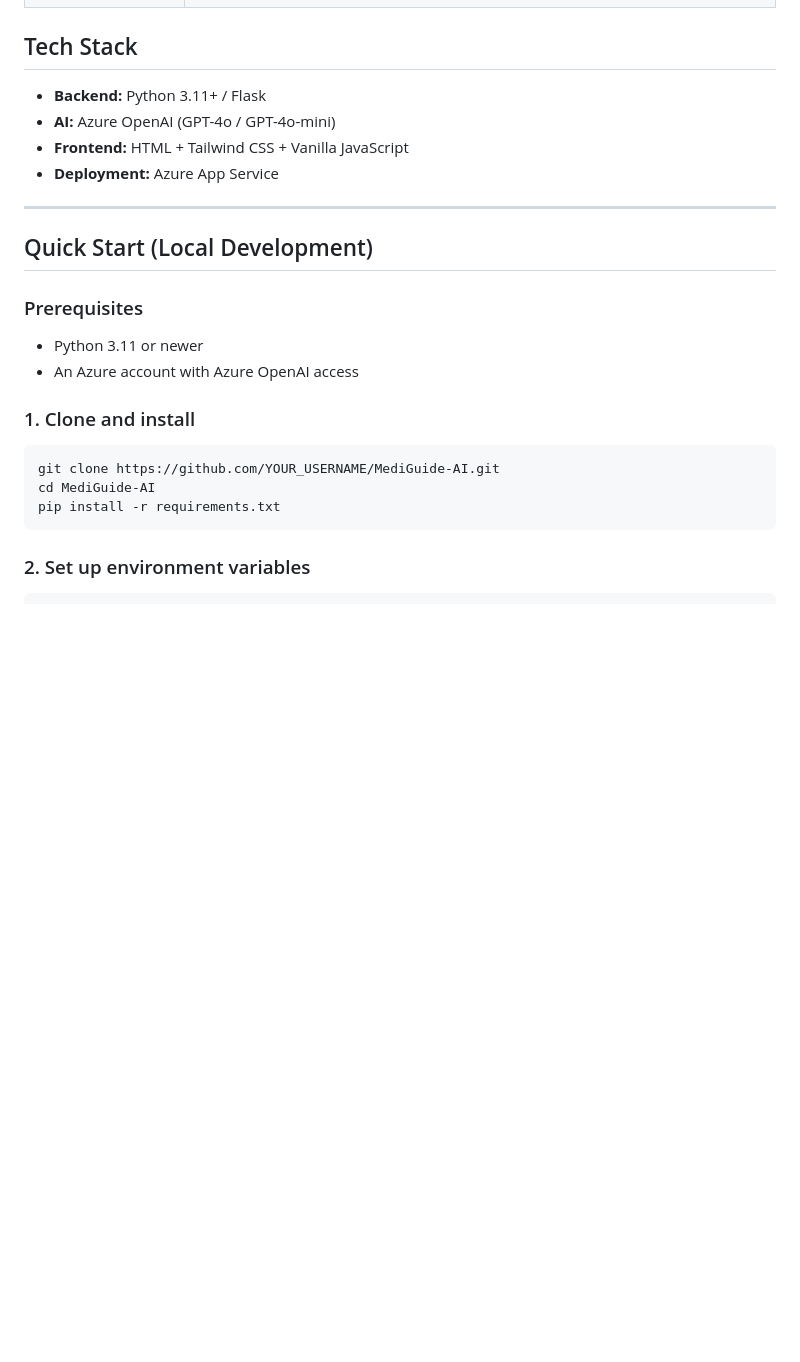
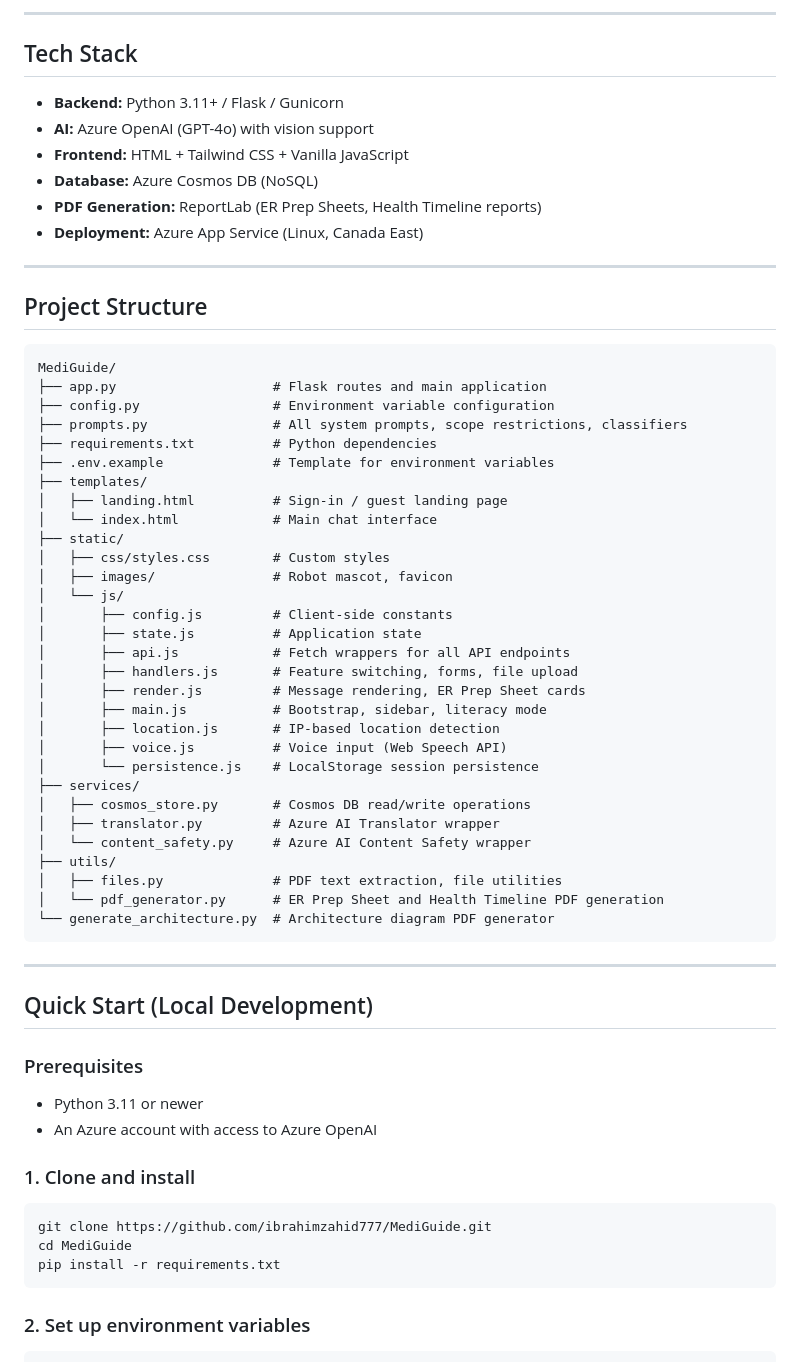
Before and after one commit to ibarhimbutt/MediGuide, a Markdown page: README.md, the part around one of its changes. Rendered like a GitHub page; blank space fills up the shorter version.

````diff
--- a/README.md
+++ b/README.md
@@ -15,10 +62,50 @@ Built with **Azure OpenAI (GPT-4o)**, **Python/Flask**, and **Tailwind CSS** for
+---
 
 ## Tech Stack
 
-- **Backend:** Python 3.11+ / Flask
-- **AI:** Azure OpenAI (GPT-4o / GPT-4o-mini)
+- **Backend:** Python 3.11+ / Flask / Gunicorn
+- **AI:** Azure OpenAI (GPT-4o) with vision support
 - **Frontend:** HTML + Tailwind CSS + Vanilla JavaScript
-- **Deployment:** Azure App Service
+- **Database:** Azure Cosmos DB (NoSQL)
+- **PDF Generation:** ReportLab (ER Prep Sheets, Health Timeline reports)
+- **Deployment:** Azure App Service (Linux, Canada East)
+
+---
+
+## Project Structure
+
+```
+MediGuide/
+├── app.py                    # Flask routes and main application
+├── config.py                 # Environment variable configuration
+├── prompts.py                # All system prompts, scope restrictions, classifiers
+├── requirements.txt          # Python dependencies
+├── .env.example              # Template for environment variables
+├── templates/
+│   ├── landing.html          # Sign-in / guest landing page
+│   └── index.html            # Main chat interface
+├── static/
+│   ├── css/styles.css        # Custom styles
+│   ├── images/               # Robot mascot, favicon
+│   └── js/
+│       ├── config.js         # Client-side constants
+│       ├── state.js          # Application state
+│       ├── api.js            # Fetch wrappers for all API endpoints
+│       ├── handlers.js       # Feature switching, forms, file upload
+│       ├── render.js         # Message rendering, ER Prep Sheet cards
+│       ├── main.js           # Bootstrap, sidebar, literacy mode
+│       ├── location.js       # IP-based location detection
+│       ├── voice.js          # Voice input (Web Speech API)
+│       └── persistence.js    # LocalStorage session persistence
+├── services/
+│   ├── cosmos_store.py       # Cosmos DB read/write operations
+│   ├── translator.py         # Azure AI Translator wrapper
+│   └── content_safety.py     # Azure AI Content Safety wrapper
+├── utils/
+│   ├── files.py              # PDF text extraction, file utilities
+│   └── pdf_generator.py      # ER Prep Sheet and Health Timeline PDF generation
+└── generate_architecture.py  # Architecture diagram PDF generator
+```
 
 ---
 
@@ -27,13 +114,13 @@ Built with **Azure OpenAI (GPT-4o)**, **Python/Flask**, and **Tailwind CSS** for
 ### Prerequisites
 
 - Python 3.11 or newer
-- An Azure account with Azure OpenAI access
+- An Azure account with access to Azure OpenAI
 
 ### 1. Clone and install
 
 ```bash
-git clone https://github.com/YOUR_USERNAME/MediGuide-AI.git
-cd MediGuide-AI
+git clone https://github.com/ibrahimzahid777/MediGuide.git
+cd MediGuide
 pip install -r requirements.txt
 ```
 
````
Also changed, not shown: other parts of README.md (+131 -85 lines).
